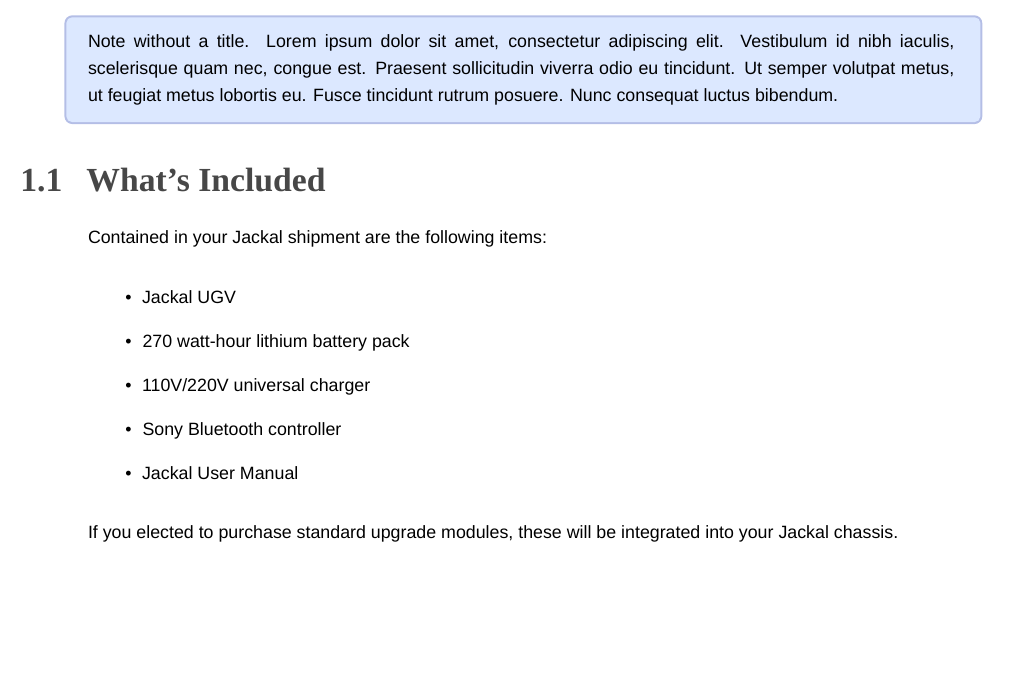
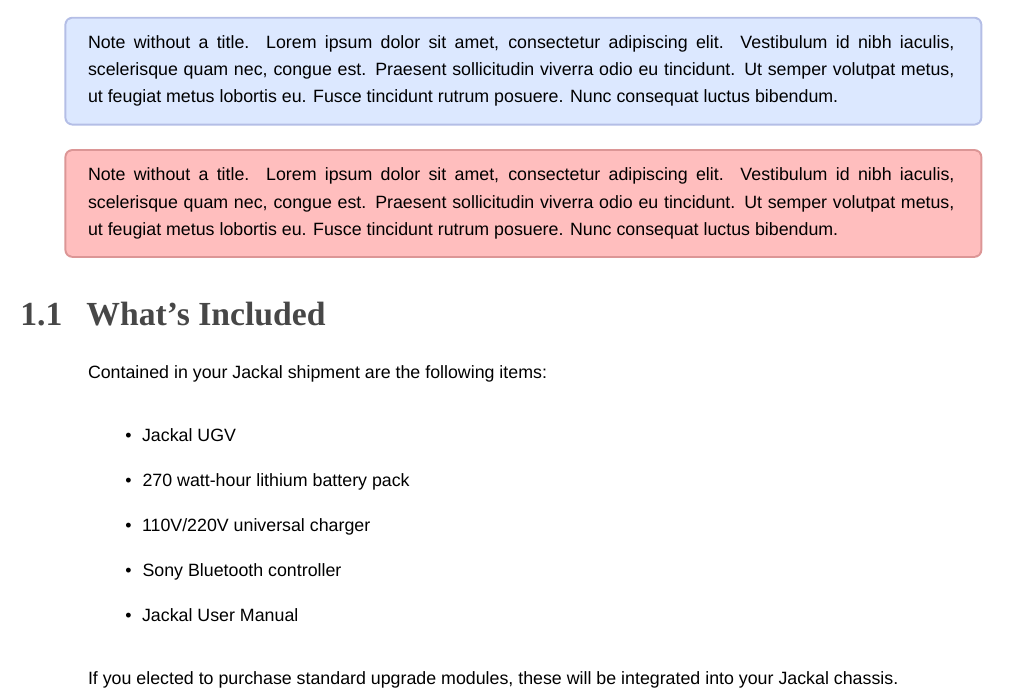
Before and after one commit to jackal/jackal-user-manual, a LaTeX document (jackal.tex, which reads clearpath-manual.cls): part of page 3 of 12, cut so that both start at the same text, the shorter picture padded with empty space. Compiled offline with XeLaTeX; a missing font is replaced by an installed copy or a similar font.

Commit message:
Use a macro to create separate note/warning envs.

```diff
--- a/clearpath-manual.cls
+++ b/clearpath-manual.cls
@@ -111,20 +111,28 @@
 
 \RequirePackage[many]{tcolorbox}
 
-\definecolor{noteborder}{RGB}{180,190,230}
-\definecolor{notebg}{RGB}{220,232,255}
-\newtcolorbox{note}[1][]{
-  title=#1,
-  colback=notebg, colbacktitle=notebg,
+\newcommand{\MkAlertBox}[1]{
+  \newtcolorbox{#1}[1][]{
+    title=##1,
+    colback=#1bg, colbacktitle=#1bg,
     coltitle=black,
     fonttitle=\bfseries,
     bottomrule=1pt, toprule=1pt,
     leftrule=1pt, rightrule=1pt,
     titlerule=0pt,
     outer arc=4pt,
-  colframe=noteborder,
+    colframe=#1border,
     enlarge top initially by=5pt,
     theorem style=margin break, left=8pt, oversize
   }
+}
+
+\definecolor{noteborder}{RGB}{180,190,230}
+\definecolor{notebg}{RGB}{220,232,255}
+\MkAlertBox{note}
+
+\definecolor{warningborder}{RGB}{220,150,150}
+\definecolor{warningbg}{RGB}{255,190,190}
+\MkAlertBox{warning}
 
 \endinput
--- a/jackal.tex
+++ b/jackal.tex
@@ -29,6 +29,13 @@
 eu tincidunt. Ut semper volutpat metus, ut feugiat metus lobortis eu. Fusce tincidunt
 rutrum posuere. Nunc consequat luctus bibendum.
 \end{note}
+
+\begin{warning}
+Note without a title. Lorem ipsum dolor sit amet, consectetur adipiscing elit. Vestibulum id
+nibh iaculis, scelerisque quam nec, congue est. Praesent sollicitudin viverra odio
+eu tincidunt. Ut semper volutpat metus, ut feugiat metus lobortis eu. Fusce tincidunt
+rutrum posuere. Nunc consequat luctus bibendum.
+\end{warning}
 
 \subsection{What's Included}
 
```
Lines whose indentation alone changed are shown as unchanged.
